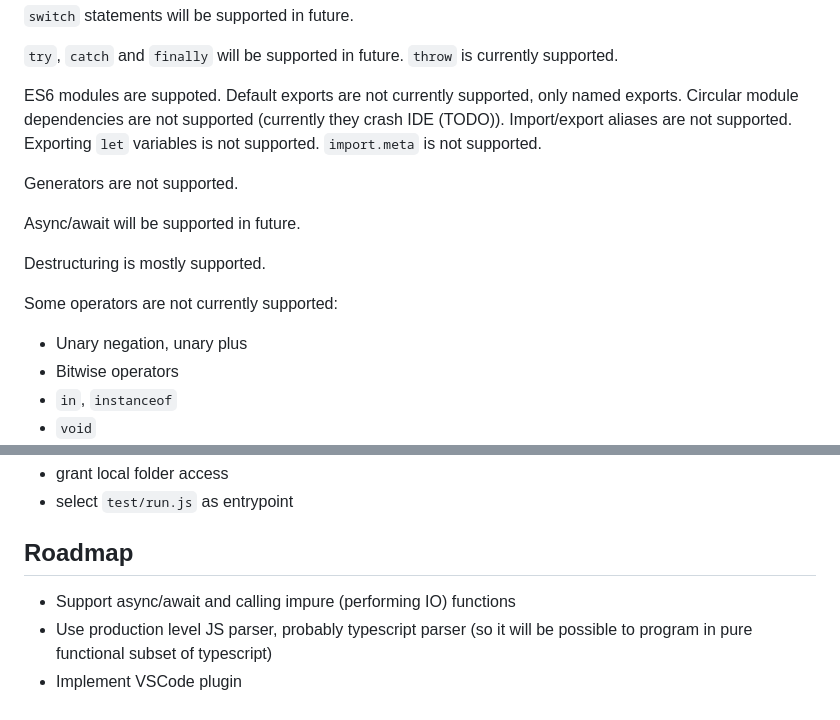
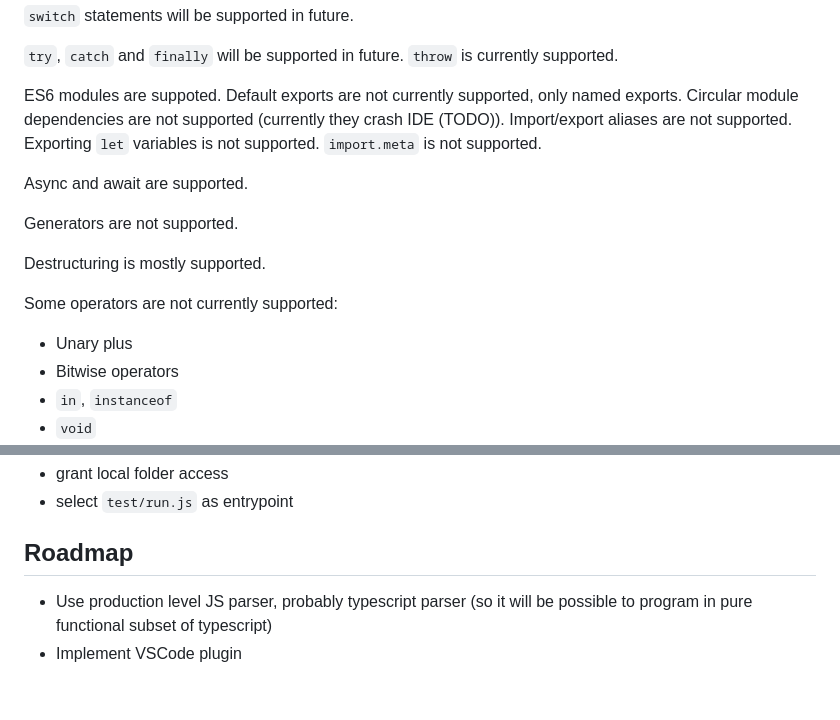
Before and after one commit to leporello-js/leporello-js, a Markdown page: README.md, 2 parts joined by grey strips. Drawn GitHub-style.

Commit message:
update README on async/await

```diff
--- a/README.md
+++ b/README.md
@@ -81,14 +81,14 @@ Classes are not supported. Some sort of immutable classes may be supported in fu
 
 ES6 modules are suppoted. Default exports are not currently supported, only named exports. Circular module dependencies are not supported (currently they crash IDE (TODO)). Import/export aliases are not supported. Exporting `let` variables is not supported. `import.meta` is not supported.
 
+Async and await are supported.
+
 Generators are not supported.
-
-Async/await will be supported in future.
 
 Destructuring is mostly supported.
 
 Some operators are not currently supported:
-  - Unary negation, unary plus
+  - Unary plus
   - Bitwise operators
   - `in`, `instanceof`
   - `void`
@@ -260,7 +260,6 @@ run tests in leporello itself:
 
 ## Roadmap
 
-* Support async/await and calling impure (performing IO) functions
 * Use production level JS parser, probably typescript parser (so it will be
   possible to program in pure functional subset of typescript)
 * Implement VSCode plugin
```
